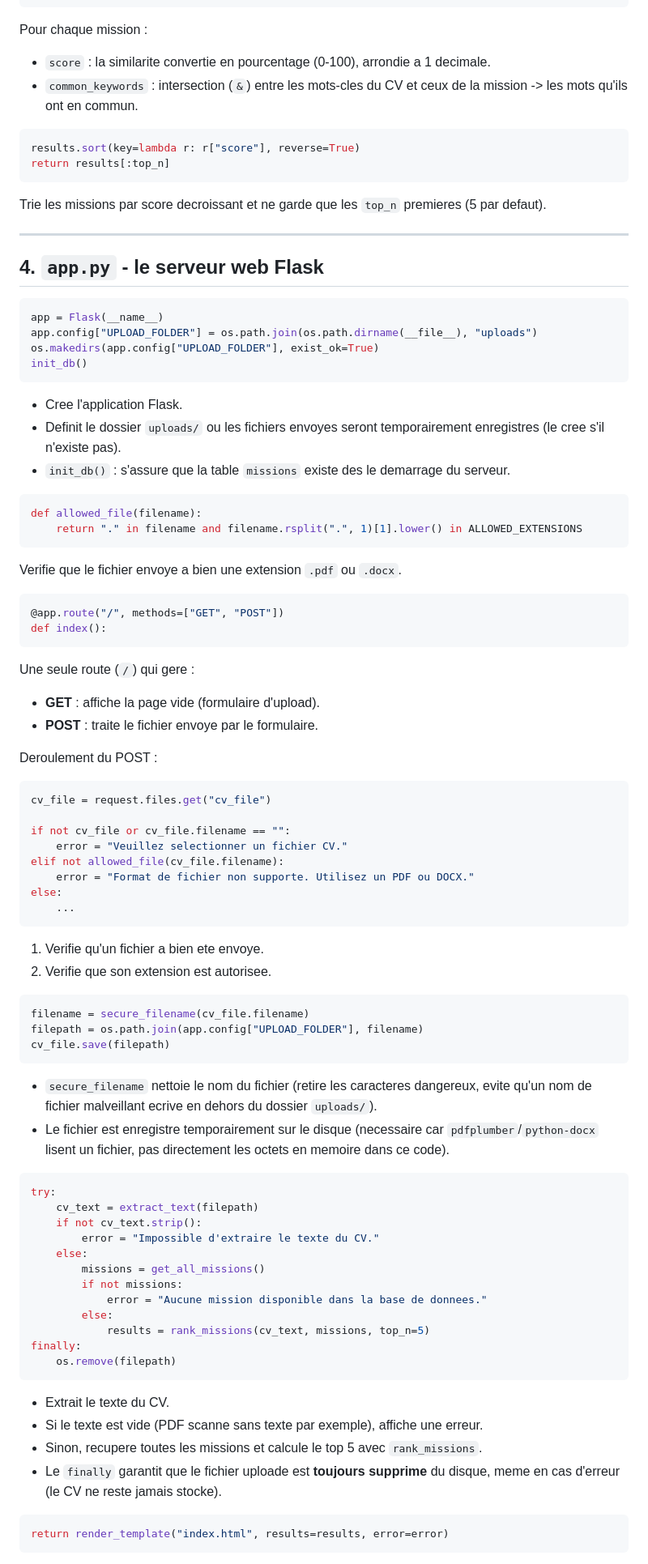
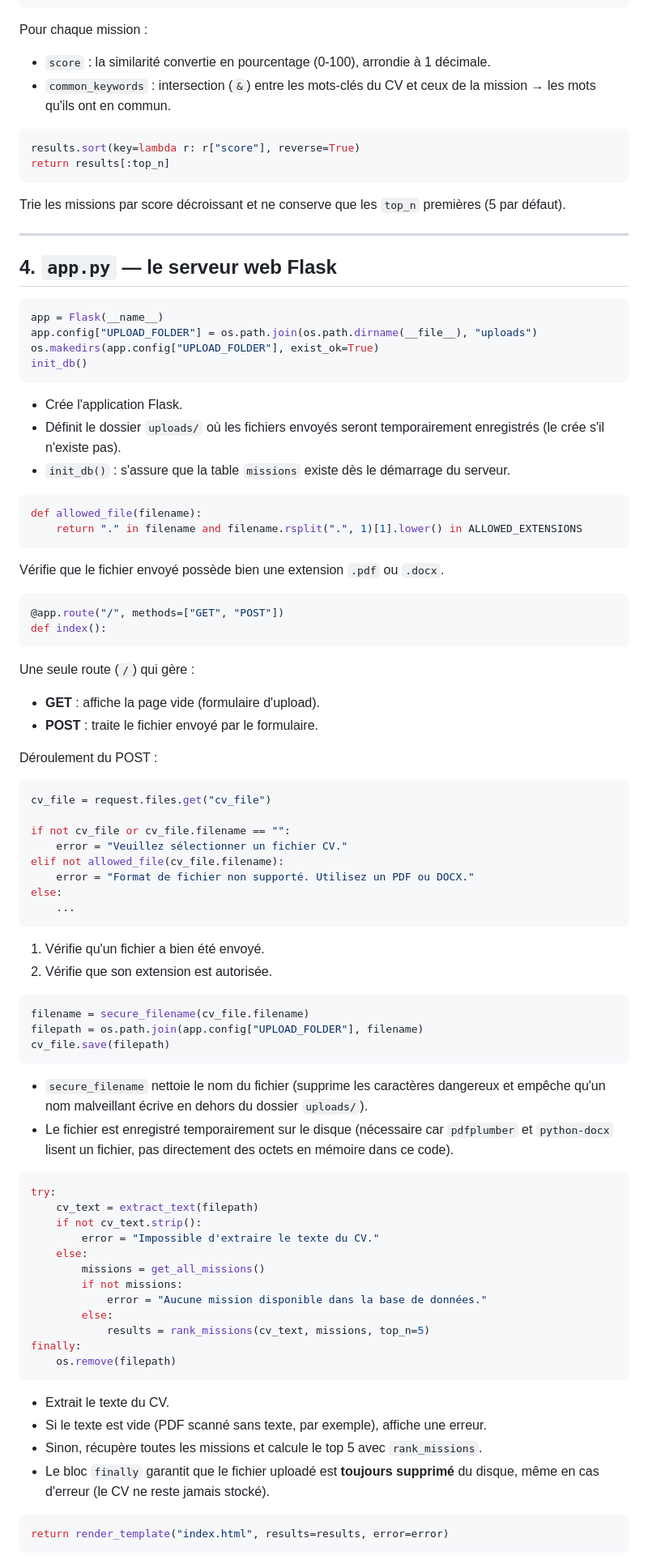
Before and after one commit to OUCHNE01/SiriusOne, a Markdown page: cv_matcher/EXPLICATION.md, the part around one of its changes. Shown at 81% size. Drawn GitHub-style.

Commit message:
adding EXPLICATION.md
second.

````diff
--- a/cv_matcher/EXPLICATION.md
+++ b/cv_matcher/EXPLICATION.md
@@ -210,18 +210,18 @@ for mission, similarity, tokens in zip(missions, similarities, mission_tokens_li
     })
 ```
 Pour chaque mission :
-- `score` : la similarite convertie en pourcentage (0-100), arrondie a 1 decimale.
-- `common_keywords` : intersection (`&`) entre les mots-cles du CV et ceux de la mission -> les mots qu'ils ont en commun.
+- `score` : la similarité convertie en pourcentage (0-100), arrondie à 1 décimale.
+- `common_keywords` : intersection (`&`) entre les mots-clés du CV et ceux de la mission → les mots qu'ils ont en commun.
 
 ```python
 results.sort(key=lambda r: r["score"], reverse=True)
 return results[:top_n]
 ```
-Trie les missions par score decroissant et ne garde que les `top_n` premieres (5 par defaut).
+Trie les missions par score décroissant et ne conserve que les `top_n` premières (5 par défaut).
 
 ---
 
-## 4. `app.py` - le serveur web Flask
+## 4. `app.py` — le serveur web Flask
 
 ```python
 app = Flask(__name__)
@@ -229,45 +229,45 @@ app.config["UPLOAD_FOLDER"] = os.path.join(os.path.dirname(__file__), "uploads")
 os.makedirs(app.config["UPLOAD_FOLDER"], exist_ok=True)
 init_db()
 ```
-- Cree l'application Flask.
-- Definit le dossier `uploads/` ou les fichiers envoyes seront temporairement enregistres (le cree s'il n'existe pas).
-- `init_db()` : s'assure que la table `missions` existe des le demarrage du serveur.
+- Crée l'application Flask.
+- Définit le dossier `uploads/` où les fichiers envoyés seront temporairement enregistrés (le crée s'il n'existe pas).
+- `init_db()` : s'assure que la table `missions` existe dès le démarrage du serveur.
 
 ```python
 def allowed_file(filename):
     return "." in filename and filename.rsplit(".", 1)[1].lower() in ALLOWED_EXTENSIONS
 ```
-Verifie que le fichier envoye a bien une extension `.pdf` ou `.docx`.
+Vérifie que le fichier envoyé possède bien une extension `.pdf` ou `.docx`.
 
 ```python
 @app.route("/", methods=["GET", "POST"])
 def index():
 ```
-Une seule route (`/`) qui gere :
+Une seule route (`/`) qui gère :
 - **GET** : affiche la page vide (formulaire d'upload).
-- **POST** : traite le fichier envoye par le formulaire.
+- **POST** : traite le fichier envoyé par le formulaire.
 
-Deroulement du POST :
+Déroulement du POST :
 ```python
 cv_file = request.files.get("cv_file")
 
 if not cv_file or cv_file.filename == "":
-    error = "Veuillez selectionner un fichier CV."
+    error = "Veuillez sélectionner un fichier CV."
 elif not allowed_file(cv_file.filename):
-    error = "Format de fichier non supporte. Utilisez un PDF ou DOCX."
+    error = "Format de fichier non supporté. Utilisez un PDF ou DOCX."
 else:
     ...
 ```
-1. Verifie qu'un fichier a bien ete envoye.
-2. Verifie que son extension est autorisee.
+1. Vérifie qu'un fichier a bien été envoyé.
+2. Vérifie que son extension est autorisée.
 
 ```python
 filename = secure_filename(cv_file.filename)
 filepath = os.path.join(app.config["UPLOAD_FOLDER"], filename)
 cv_file.save(filepath)
 ```
-- `secure_filename` nettoie le nom du fichier (retire les caracteres dangereux, evite qu'un nom de fichier malveillant ecrive en dehors du dossier `uploads/`).
-- Le fichier est enregistre temporairement sur le disque (necessaire car `pdfplumber`/`python-docx` lisent un fichier, pas directement les octets en memoire dans ce code).
+- `secure_filename` nettoie le nom du fichier (supprime les caractères dangereux et empêche qu'un nom malveillant écrive en dehors du dossier `uploads/`).
+- Le fichier est enregistré temporairement sur le disque (nécessaire car `pdfplumber` et `python-docx` lisent un fichier, pas directement des octets en mémoire dans ce code).
 
 ```python
 try:
@@ -277,16 +277,16 @@ try:
     else:
         missions = get_all_missions()
         if not missions:
-            error = "Aucune mission disponible dans la base de donnees."
+            error = "Aucune mission disponible dans la base de données."
         else:
             results = rank_missions(cv_text, missions, top_n=5)
 finally:
     os.remove(filepath)
 ```
 - Extrait le texte du CV.
-- Si le texte est vide (PDF scanne sans texte par exemple), affiche une erreur.
-- Sinon, recupere toutes les missions et calcule le top 5 avec `rank_missions`.
-- Le `finally` garantit que le fichier uploade est **toujours supprime** du disque, meme en cas d'erreur (le CV ne reste jamais stocke).
+- Si le texte est vide (PDF scanné sans texte, par exemple), affiche une erreur.
+- Sinon, récupère toutes les missions et calcule le top 5 avec `rank_missions`.
+- Le bloc `finally` garantit que le fichier uploadé est **toujours supprimé** du disque, même en cas d'erreur (le CV ne reste jamais stocké).
 
 ```python
 return render_template("index.html", results=results, error=error)
````
Also changed, not shown: other parts of cv_matcher/EXPLICATION.md (+77 -77 lines).
